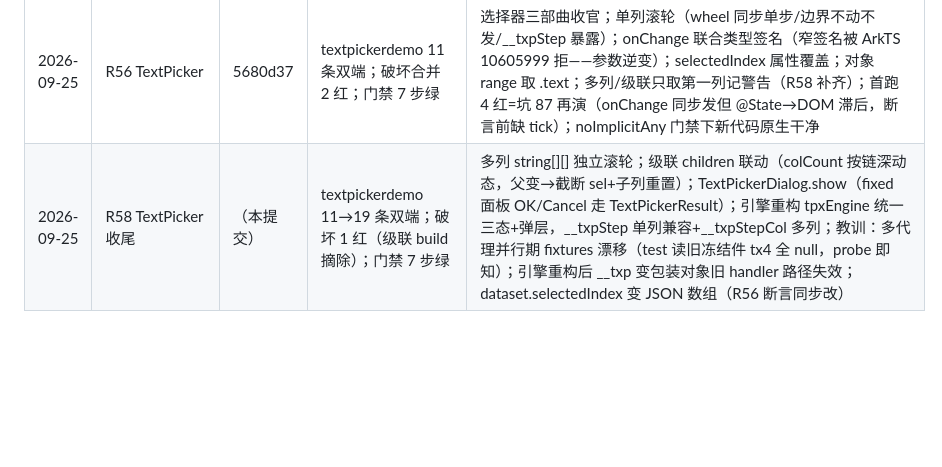
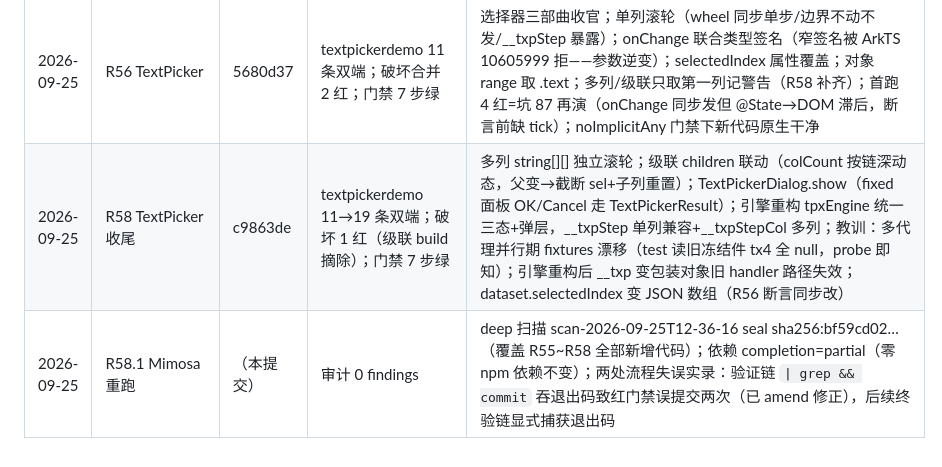
Before and after one commit to clearnature/arkui-dom-runtime, a Markdown page: .reasonix/handoff.md, the part around the change. Drawn GitHub-style; blank space fills up the shorter version.

```diff
--- a/.reasonix/handoff.md
+++ b/.reasonix/handoff.md
@@ -145,4 +145,5 @@ bash electron/run.sh <用例>   # 单用例·Electron
 | 2026-09-25 | R54.1 残留清账 | （本提交） | calendarpickerdemo 24 条双端；门禁 7 步 | 三条挂账清零：①Mimosa deep 审计重跑 **0 findings**（seal sha256:f6e09366…，依赖 partial=零 npm 依赖同 R38）；②hintRadius 真视觉（选中日内联 borderRadius 三档，fixture 增 cp3/cp4）；③markToday 状态接线（attr 只写 dataset 没写 st——翻月对照断言首跑即红抓到，升到可观测层后断言才有牙）；fixture 19→24 条 |
 | 2026-09-25 | R55 类型化专项 | dd1d1ec | 隐式 any 1464→0；门禁 7 步全绿（noImplicitAny 已翻档） | 十六批人工（7dd7d5a/461e67e/4fa1e08/b7aff8a/dacb528/…/0a39291）+ 六组并行代理工作流（dwfrun-cff39b0a，A=main 174/B=93/C=31/D=17/E=42/F=area 20，join 后门禁循环收敛到 0）+ main.js 后半帮手 A2（转核验）；noImplicitAny=true 进门禁、试验档删除；方法论五条入 ROADMAP R55（表级 Record/工厂形状类型/evolving-let 声明处修/TS1016/按文件切组）； Mimosa deep 审计 0 findings（seal sha256:f6e09366…，R54.1 重跑） |
 | 2026-09-25 | R56 TextPicker | 5680d37 | textpickerdemo 11 条双端；破坏合并 2 红；门禁 7 步绿 | 选择器三部曲收官；单列滚轮（wheel 同步单步/边界不动不发/__txpStep 暴露）；onChange 联合类型签名（窄签名被 ArkTS 10605999 拒——参数逆变）；selectedIndex 属性覆盖；对象 range 取 .text；多列/级联只取第一列记警告（R58 补齐）；首跑 4 红=坑 87 再演（onChange 同步发但 @State→DOM 滞后，断言前缺 tick）；noImplicitAny 门禁下新代码原生干净 |
-| 2026-09-25 | R58 TextPicker 收尾 | （本提交） | textpickerdemo 11→19 条双端；破坏 1 红（级联 build 摘除）；门禁 7 步绿 | 多列 string[][] 独立滚轮；级联 children 联动（colCount 按链深动态，父变→截断 sel+子列重置）；TextPickerDialog.show（fixed 面板 OK/Cancel 走 TextPickerResult）；引擎重构 tpxEngine 统一三态+弹层，__txpStep 单列兼容+__txpStepCol 多列；教训：多代理并行期 fixtures 漂移（test 读旧冻结件 tx4 全 null，probe 即知）；引擎重构后 __txp 变包装对象旧 handler 路径失效；dataset.selectedIndex 变 JSON 数组（R56 断言同步改） |
+| 2026-09-25 | R58 TextPicker 收尾 | c9863de | textpickerdemo 11→19 条双端；破坏 1 红（级联 build 摘除）；门禁 7 步绿 | 多列 string[][] 独立滚轮；级联 children 联动（colCount 按链深动态，父变→截断 sel+子列重置）；TextPickerDialog.show（fixed 面板 OK/Cancel 走 TextPickerResult）；引擎重构 tpxEngine 统一三态+弹层，__txpStep 单列兼容+__txpStepCol 多列；教训：多代理并行期 fixtures 漂移（test 读旧冻结件 tx4 全 null，probe 即知）；引擎重构后 __txp 变包装对象旧 handler 路径失效；dataset.selectedIndex 变 JSON 数组（R56 断言同步改） |
+| 2026-09-25 | R58.1 Mimosa 重跑 | （本提交） | 审计 0 findings | deep 扫描 scan-2026-09-25T12-36-16 seal sha256:bf59cd02…（覆盖 R55~R58 全部新增代码）；依赖 completion=partial（零 npm 依赖不变）；两处流程失误实录：验证链 `\| grep && commit` 吞退出码致红门禁误提交两次（已 amend 修正），后续终验链显式捕获退出码 |
```
Also changed, not shown: docs/ARCHITECTURE.md (+1 -1 lines), docs/CAPABILITY.md (+1 -1 lines).
